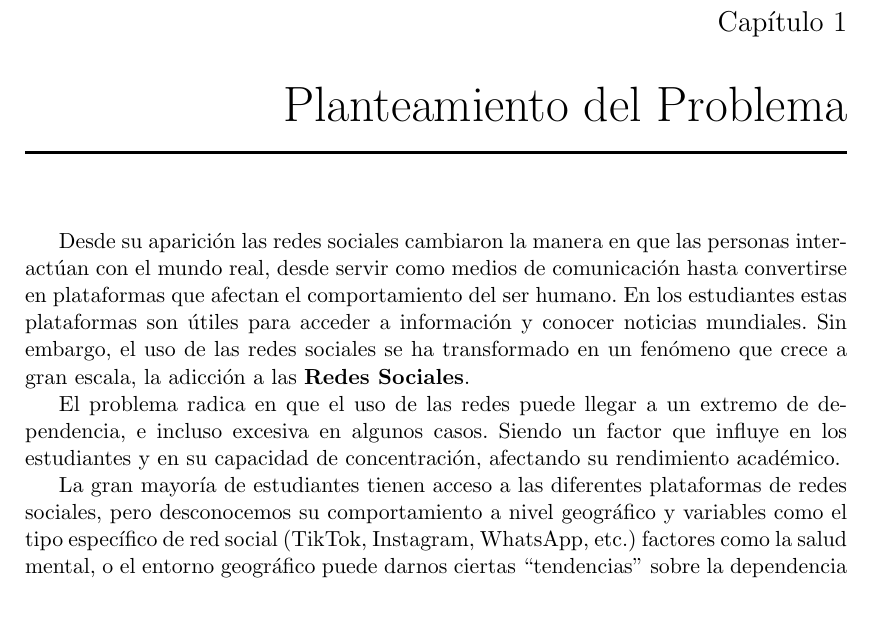
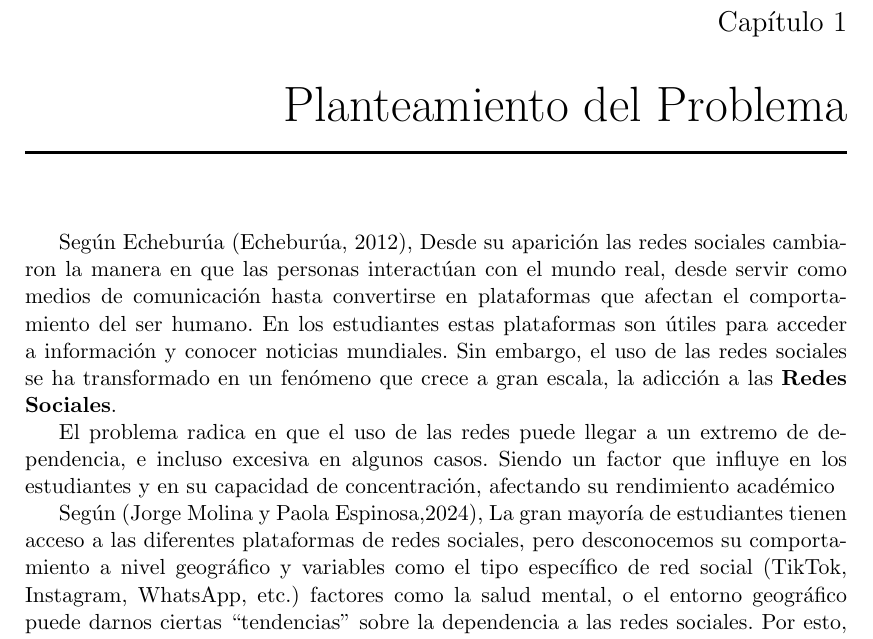
Before and after one commit to michellesalazar17/Trabajo_Estudiantes_repo, an R Markdown document (informe.Rmd): part of page 6 of 21, cut so that both start at the same text, the shorter picture padded with empty space. The pictures show the output file informe.pdf that the author committed with the source.

Commit message:
Citas
Se añadieron citas al planteamiento del problema

```diff
--- a/informe.Rmd
+++ b/informe.Rmd
@@ -62,11 +62,11 @@ library(scales)
 Introducción del trabajo de investigación
 
 \chapter{Planteamiento del Problema}
-Desde su aparición las redes sociales cambiaron la manera en que las personas interactúan con el mundo real, desde servir como medios de comunicación hasta convertirse en plataformas que afectan el comportamiento del ser humano. En los estudiantes estas plataformas son útiles para acceder a información y conocer noticias mundiales. Sin embargo, el uso de las redes sociales se ha transformado en un fenómeno que crece a gran escala, la adicción a las **Redes Sociales**.
+Según Echeburúa (Echeburúa, 2012), Desde su aparición las redes sociales cambiaron la manera en que las personas interactúan con el mundo real, desde servir como medios de comunicación hasta convertirse en plataformas que afectan el comportamiento del ser humano. En los estudiantes estas plataformas son útiles para acceder a información y conocer noticias mundiales. Sin embargo, el uso de las redes sociales se ha transformado en un fenómeno que crece a gran escala, la adicción a las **Redes Sociales**.
 
-El problema radica en que el uso de las redes puede llegar a un extremo de dependencia, e incluso excesiva en algunos casos. Siendo un factor que influye en los estudiantes y en su capacidad de concentración, afectando su rendimiento académico.
+El problema radica en que el uso de las redes puede llegar a un extremo de dependencia, e incluso excesiva en algunos casos. Siendo un factor que influye en los estudiantes y en su capacidad de concentración, afectando su rendimiento académico
 
-La gran mayoría de estudiantes tienen acceso a las diferentes plataformas de redes sociales, pero desconocemos su comportamiento a nivel geográfico y variables como el tipo específico de red social (TikTok, Instagram, WhatsApp, etc.) factores como la salud mental, o el entorno geográfico puede darnos ciertas “tendencias” sobre la dependencia a las redes sociales. Por esto, es necesario investigar si la adicción a las redes sociales se comporta de la misma manera en todo el mundo, o responde a  patrones específicos por región.
+Según (Jorge Molina y Paola Espinosa,2024), La gran mayoría de estudiantes tienen acceso a las diferentes plataformas de redes sociales, pero desconocemos su comportamiento a nivel geográfico y variables como el tipo específico de red social (TikTok, Instagram, WhatsApp, etc.) factores como la salud mental, o el entorno geográfico puede darnos ciertas “tendencias” sobre la dependencia a las redes sociales. Por esto, es necesario investigar si la adicción a las redes sociales se comporta de la misma manera en todo el mundo, o responde a  patrones específicos por región.
 
 Argumento final. Debido a esto, se plantea las siguientes preguntas de investigación:
 
```
Also changed, not shown: informe.pdf.
